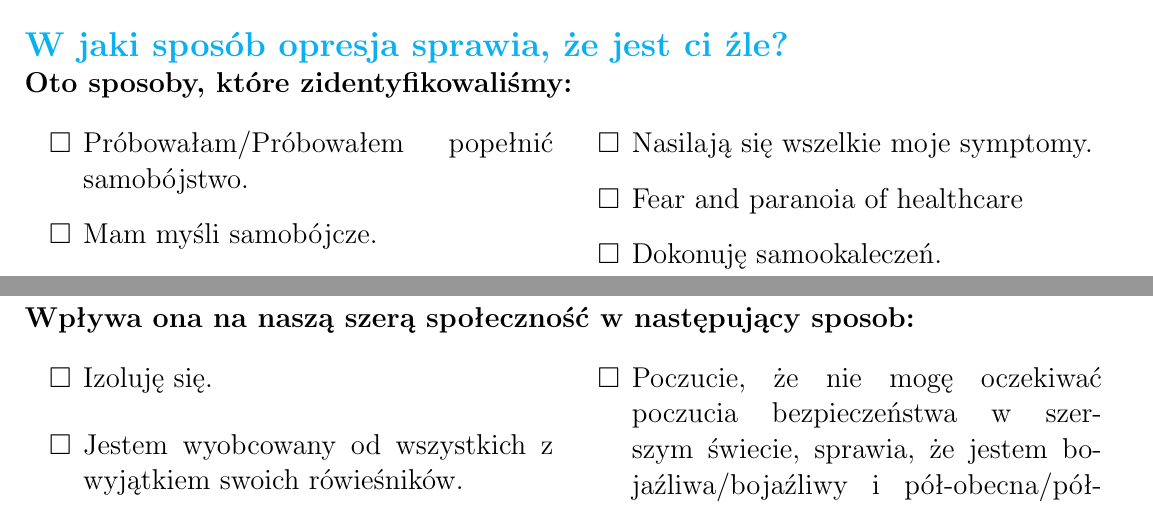
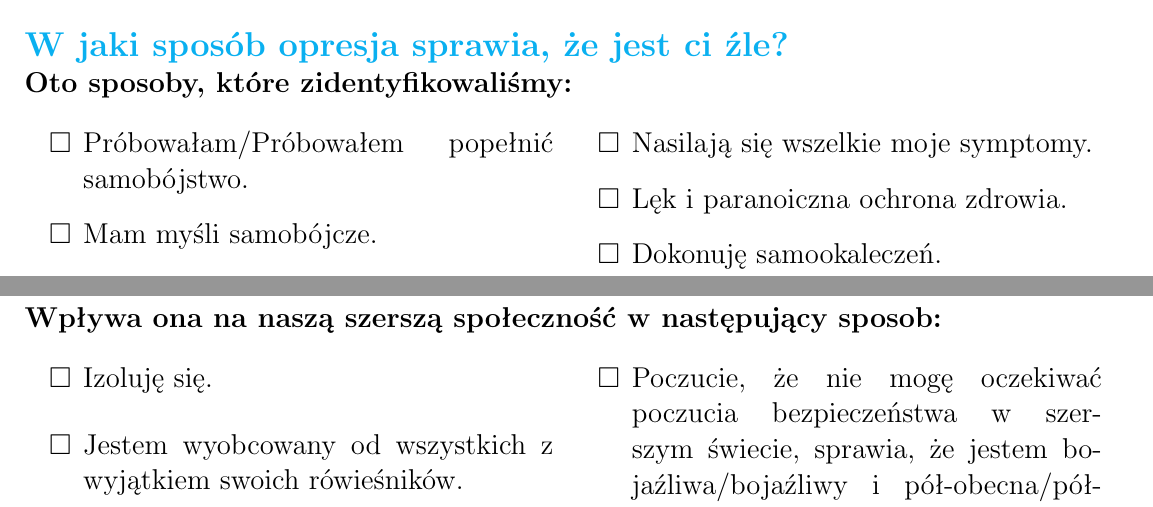
Before and after one commit to pfaumatte/madness-and-oppression, a LaTeX book (main.tex, which reads TeX_files/chapter02.tex): two parts of pages 13 and 18 of 30, joined at a grey line, cut so that both start at the same text. Compiled offline with pdfLaTeX.

Commit message:
Rozdział2, Poprawki tłumaczenia

```diff
--- a/TeX_files/chapter02.tex
+++ b/TeX_files/chapter02.tex
@@ -134,7 +134,7 @@
 \item[$\square$]{Doświadczam zakłócenia snu.}
 \item[$\square$]{Mam wrzody.}
 \item[$\square$]{Nasilają się wszelkie moje symptomy.}
-\item[$\square$]{Fear and paranoia of healthcare}
+\item[$\square$]{Lęk i paranoiczna ochrona zdrowia.}
 \item[$\square$]{Dokonuję samookaleczeń.}
 \item[$\square$]{Nienawiść do siebie.}
 \item[$\square$]{Cierpię na bezsenność.}
@@ -289,7 +289,7 @@
 
 \newpage
 \noindent
-\textbf{\large{Wpływa ona na naszą szerą społeczność w następujący sposob:}}
+\textbf{\large{Wpływa ona na naszą szerszą społeczność w następujący sposob:}}
 \begin{multicols}{2}
 \begin{itemize}
 \item[$\square$]{Izoluję się.}
```
